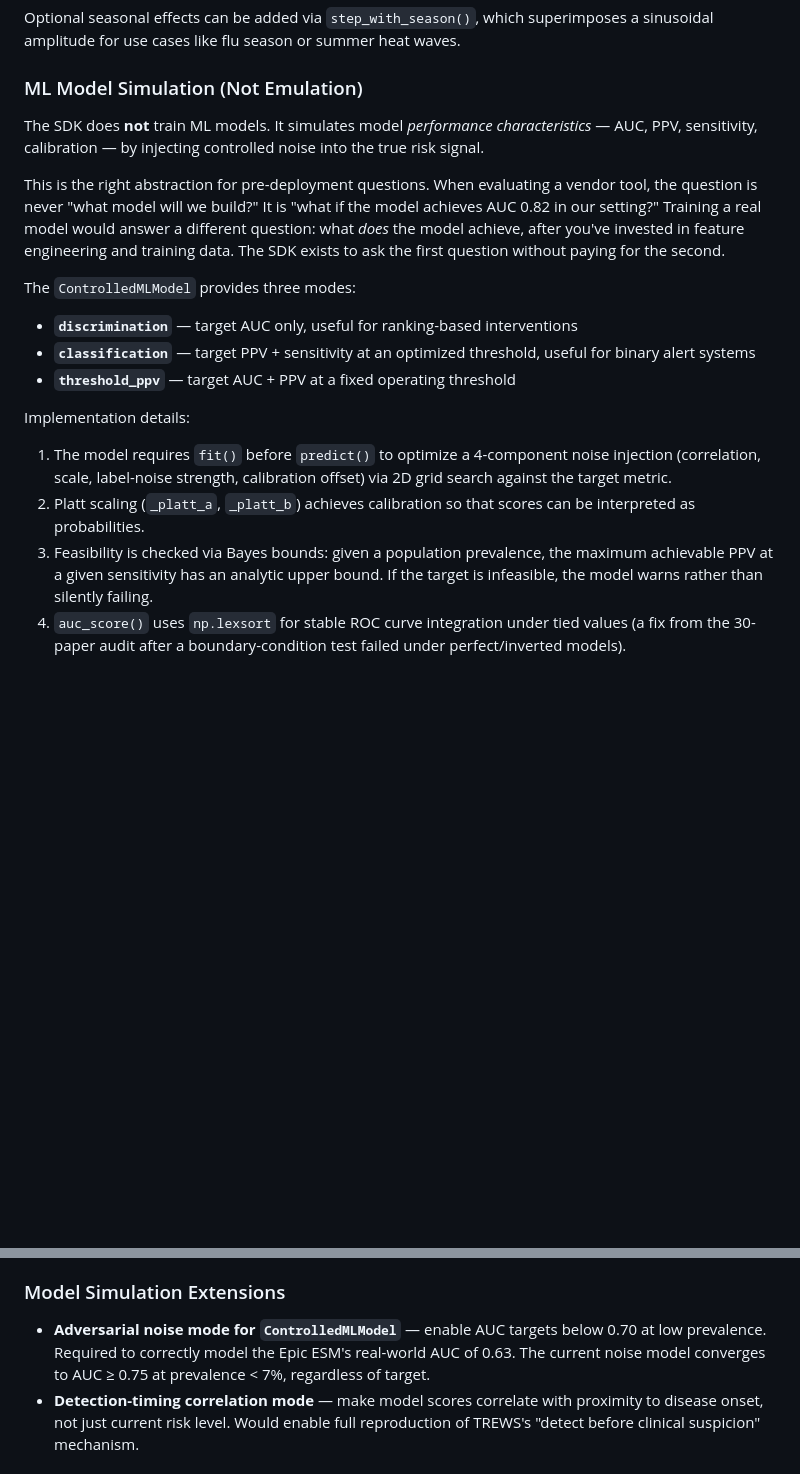
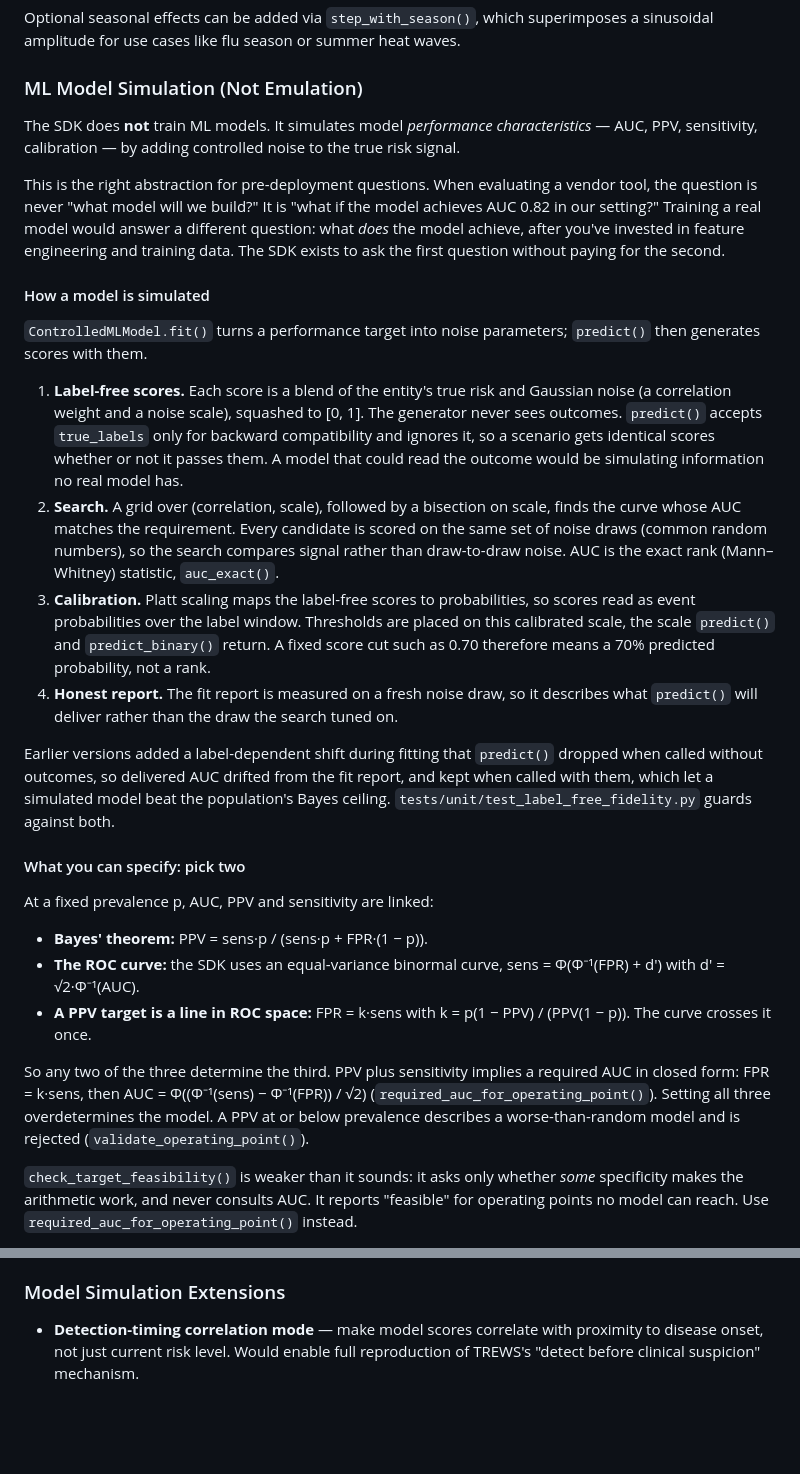
Before and after one commit to Mdraugelis/healthcare-sim-sdk, a Markdown page: docs/design_principles.md, 2 parts joined by grey strips. Rendered like a GitHub page; blank space fills up the shorter version.

```diff
--- a/docs/design_principles.md
+++ b/docs/design_principles.md
@@ -259,19 +259,30 @@ Optional seasonal effects can be added via `step_with_season()`, which superimpo
 
 ### ML Model Simulation (Not Emulation)
 
-The SDK does **not** train ML models. It simulates model *performance characteristics* — AUC, PPV, sensitivity, calibration — by injecting controlled noise into the true risk signal.
+The SDK does **not** train ML models. It simulates model *performance characteristics* — AUC, PPV, sensitivity, calibration — by adding controlled noise to the true risk signal.
 
 This is the right abstraction for pre-deployment questions. When evaluating a vendor tool, the question is never "what model will we build?" It is "what if the model achieves AUC 0.82 in our setting?" Training a real model would answer a different question: what *does* the model achieve, after you've invested in feature engineering and training data. The SDK exists to ask the first question without paying for the second.
 
-The `ControlledMLModel` provides three modes:
+#### How a model is simulated
 
-- **`discrimination`** — target AUC only, useful for ranking-based interventions
-- **`classification`** — target PPV + sensitivity at an optimized threshold, useful for binary alert systems
-- **`threshold_ppv`** — target AUC + PPV at a fixed operating threshold
+`ControlledMLModel.fit()` turns a performance target into noise parameters; `predict()` then generates scores with them.
 
-Implementation details:
+1. **Label-free scores.** Each score is a blend of the entity's true risk and Gaussian noise (a correlation weight and a noise scale), squashed to [0, 1]. The generator never sees outcomes. `predict()` accepts `true_labels` only for backward compatibility and ignores it, so a scenario gets identical scores whether or not it passes them. A model that could read the outcome would be simulating information no real model has.
+2. **Search.** A grid over (correlation, scale), followed by a bisection on scale, finds the curve whose AUC matches the requirement. Every candidate is scored on the same set of noise draws (common random numbers), so the search compares signal rather than draw-to-draw noise. AUC is the exact rank (Mann–Whitney) statistic, `auc_exact()`.
+3. **Calibration.** Platt scaling maps the label-free scores to probabilities, so scores read as event probabilities over the label window. Thresholds are placed on this calibrated scale, the scale `predict()` and `predict_binary()` return. A fixed score cut such as 0.70 therefore means a 70% predicted probability, not a rank.
+4. **Honest report.** The fit report is measured on a fresh noise draw, so it describes what `predict()` will deliver rather than the draw the search tuned on.
 
-1. The model requires `fit()` before `predict()` to optimize a 4-component noise injection (correlation, scale, label-noise strength, calibration offset) via 2D grid search against the target metric.
-2. Platt scaling (`_platt_a`, `_platt_b`) achieves calibration so that scores can be interpreted as probabilities.
-3. Feasibility is checked via Bayes bounds: given a population prevalence, the maximum achievable PPV at a given sensitivity has an analytic upper bound. If the target is infeasible, the model warns rather than silently failing.
-4. `auc_score()` uses `np.lexsort` for stable ROC curve integration under tied values (a fix from the 30-paper audit after a boundary-condition test failed under perfect/inverted models).
+Earlier versions added a label-dependent shift during fitting that `predict()` dropped when called without outcomes, so delivered AUC drifted from the fit report, and kept when called with them, which let a simulated model beat the population's Bayes ceiling. `tests/unit/test_label_free_fidelity.py` guards against both.
+
+#### What you can specify: pick two
+
+At a fixed prevalence p, AUC, PPV and sensitivity are linked:
+
+- **Bayes' theorem:** PPV = sens·p / (sens·p + FPR·(1 − p)).
+- **The ROC curve:** the SDK uses an equal-variance binormal curve, sens = Φ(Φ⁻¹(FPR) + d′) with d′ = √2·Φ⁻¹(AUC).
+- **A PPV target is a line in ROC space:** FPR = k·sens with k = p(1 − PPV) / (PPV(1 − p)). The curve crosses it once.
+
+So any two of the three determine the third. PPV plus sensitivity implies a required AUC in closed form: FPR = k·sens, then AUC = Φ((Φ⁻¹(sens) − Φ⁻¹(FPR)) / √2) (`required_auc_for_operating_point()`). Setting all three overdetermines the model. A PPV at or below prevalence describes a worse-than-random model and is rejected (`validate_operating_point()`).
+
+`check_target_feasibility()` is weaker than it sounds: it asks only whether *some* specificity makes the arithmetic work, and never consults AUC. It reports "feasible" for operating points no model can reach. Use `required_auc_for_operating_point()` instead.
+
@@ -531,7 +570,6 @@ A candid list of items we know we should add, drawn from the reference document
 
 ### Model Simulation Extensions
 
-- **Adversarial noise mode for `ControlledMLModel`** — enable AUC targets below 0.70 at low prevalence. Required to correctly model the Epic ESM's real-world AUC of 0.63. The current noise model converges to AUC ≥ 0.75 at prevalence < 7%, regardless of target.
 - **Detection-timing correlation mode** — make model scores correlate with proximity to disease onset, not just current risk level. Would enable full reproduction of TREWS's "detect before clinical suspicion" mechanism.
 
 ### Fairness and Governance
```
Also changed, not shown: other parts of docs/design_principles.md (+28 -0 lines), README.md (+1 -1 lines).
